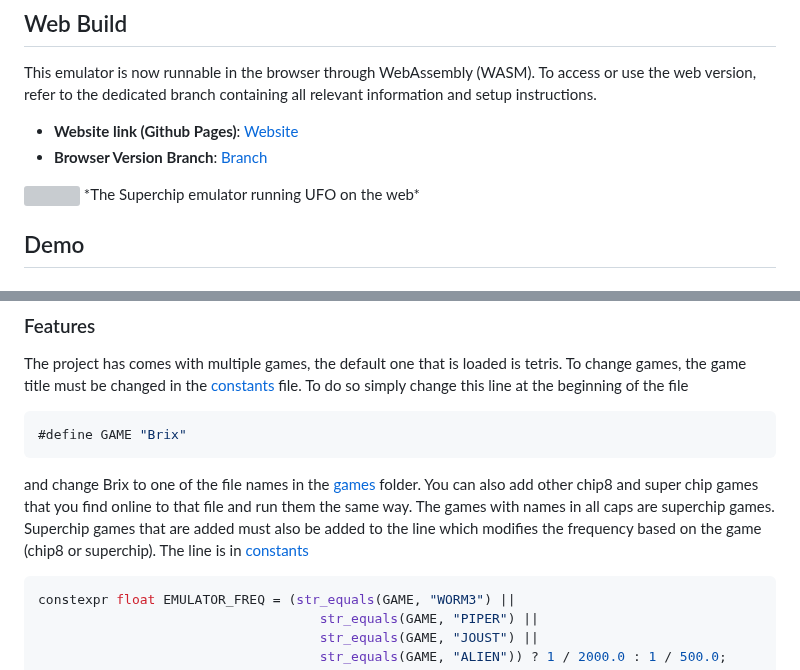
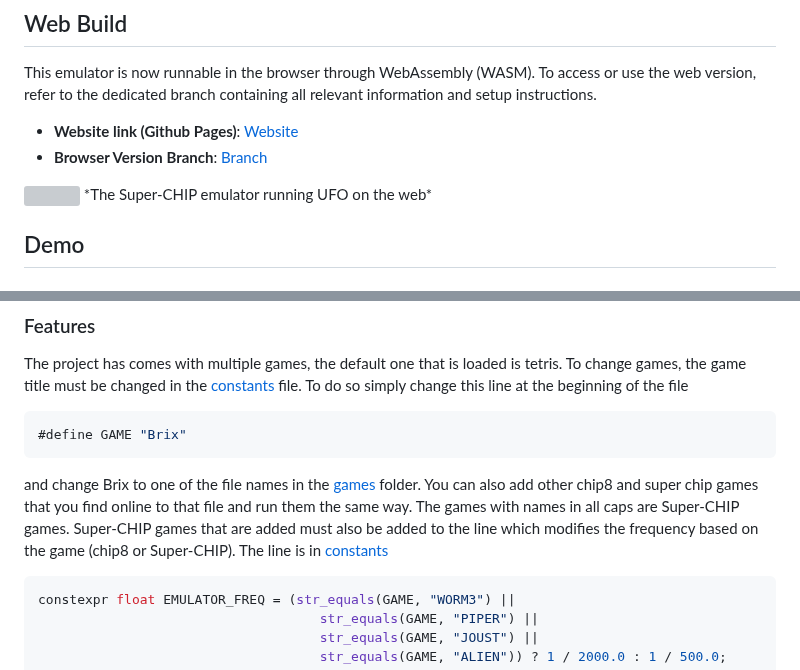
Before and after one commit to thomasspina/Superchip-Emulator, a Markdown page: README.md, 2 parts joined by grey strips. GitHub-like rendering; grey boxes are pictures that could not be loaded.

````diff
--- a/README.md
+++ b/README.md
@@ -26,7 +26,7 @@ This emulator is now runnable in the browser through WebAssembly (WASM). To acce
 - **Browser Version Branch**: [Branch](https://github.com/thomasspina/Chip8-emulator/tree/website)
 
 <img src="https://github.com/user-attachments/assets/01892a5f-f720-4204-979e-e124b2276c69" width="1500" />
-*The Superchip emulator running UFO on the web*
+*The Super-CHIP emulator running UFO on the web*
 
 ## Demo
 ### Breakout (Chip8)
@@ -82,7 +82,7 @@ To do so simply change this line at the beginning of the file
 ```
 and change Brix to one of the file names in the [games](games) folder.
 You can also add other chip8 and super chip games that you find online to that file and run them the same way.
-The games with names in all caps are superchip games. Superchip games that are added must also be added to the line which modifies the frequency based on the game (chip8 or superchip). The line is in [constants](include/constants.hpp)
+The games with names in all caps are Super-CHIP games. Super-CHIP games that are added must also be added to the line which modifies the frequency based on the game (chip8 or Super-CHIP). The line is in [constants](include/constants.hpp)
 ```cpp
 constexpr float EMULATOR_FREQ = (str_equals(GAME, "WORM3") ||
                                     str_equals(GAME, "PIPER") ||
````
Also changed, not shown: other parts of README.md (+8 -8 lines).
